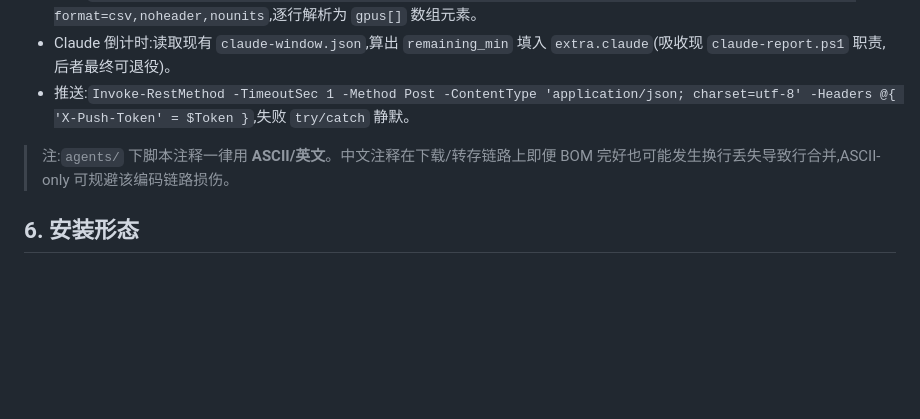
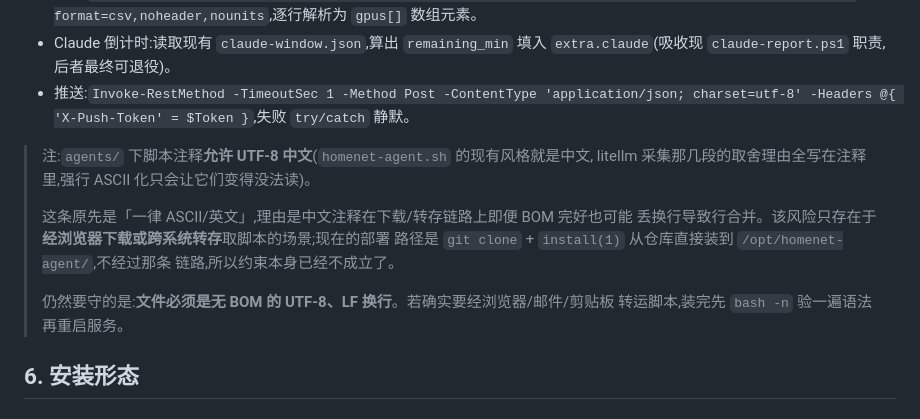
Before and after one commit to bevanho777-max/HomeNet-Hub, a Markdown page: docs/AGENT_PROTOCOL.md, the part around the change. GitHub-like rendering; blank space fills up the shorter version.

Commit message:
docs: agent 脚本注释放开为允许 UTF-8 中文
原规则「agents/ 下注释一律 ASCII/英文」防的是经浏览器下载/跨系统转存时丢换行
导致行合并。现在的部署路径是 git clone + install(1) 直接装到 /opt/homenet-agent/,
不经过那条链路,约束已不成立 —— 而 homenet-agent.sh 本身早就是中文注释,litellm
采集那几段的取舍理由全在注释里,强行 ASCII 化只会让它们没法读。

保留仍然有效的部分:无 BOM 的 UTF-8 + LF;真要经浏览器/邮件转运,装完先 bash -n。

Co-Authored-By: Claude Opus 5 (1M context) <noreply@anthropic.com>

```diff
--- a/docs/AGENT_PROTOCOL.md
+++ b/docs/AGENT_PROTOCOL.md
@@ -138,7 +138,16 @@ agent 对任何响应都不做分支处理,唯一职责是"采集→推送→睡
 - Claude 倒计时:读取现有 `claude-window.json`,算出 `remaining_min` 填入 `extra.claude`(吸收现 `claude-report.ps1` 职责,后者最终可退役)。
 - 推送:`Invoke-RestMethod -TimeoutSec 1 -Method Post -ContentType 'application/json; charset=utf-8' -Headers @{ 'X-Push-Token' = $Token }`,失败 `try/catch` 静默。
 
-> 注:`agents/` 下脚本注释一律用 **ASCII/英文**。中文注释在下载/转存链路上即便 BOM 完好也可能发生换行丢失导致行合并,ASCII-only 可规避该编码链路损伤。
+> 注:`agents/` 下脚本注释**允许 UTF-8 中文**(`homenet-agent.sh` 的现有风格就是中文,
+> litellm 采集那几段的取舍理由全写在注释里,强行 ASCII 化只会让它们变得没法读)。
+>
+> 这条原先是「一律 ASCII/英文」,理由是中文注释在下载/转存链路上即便 BOM 完好也可能
+> 丢换行导致行合并。该风险只存在于**经浏览器下载或跨系统转存**取脚本的场景;现在的部署
+> 路径是 `git clone` + `install(1)` 从仓库直接装到 `/opt/homenet-agent/`,不经过那条
+> 链路,所以约束本身已经不成立了。
+>
+> 仍然要守的是:**文件必须是无 BOM 的 UTF-8、LF 换行**。若确实要经浏览器/邮件/剪贴板
+> 转运脚本,装完先 `bash -n` 验一遍语法再重启服务。
 
 ## 6. 安装形态
 
```
